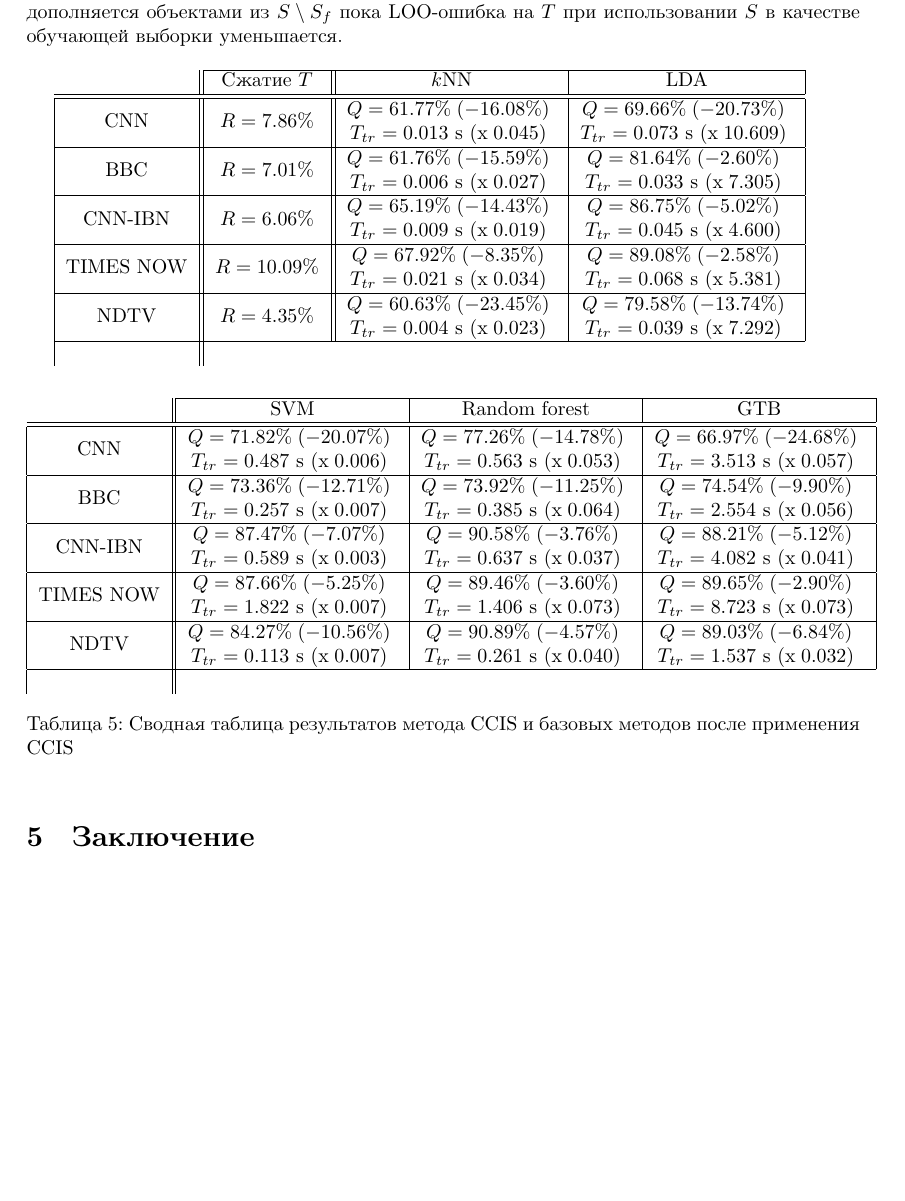
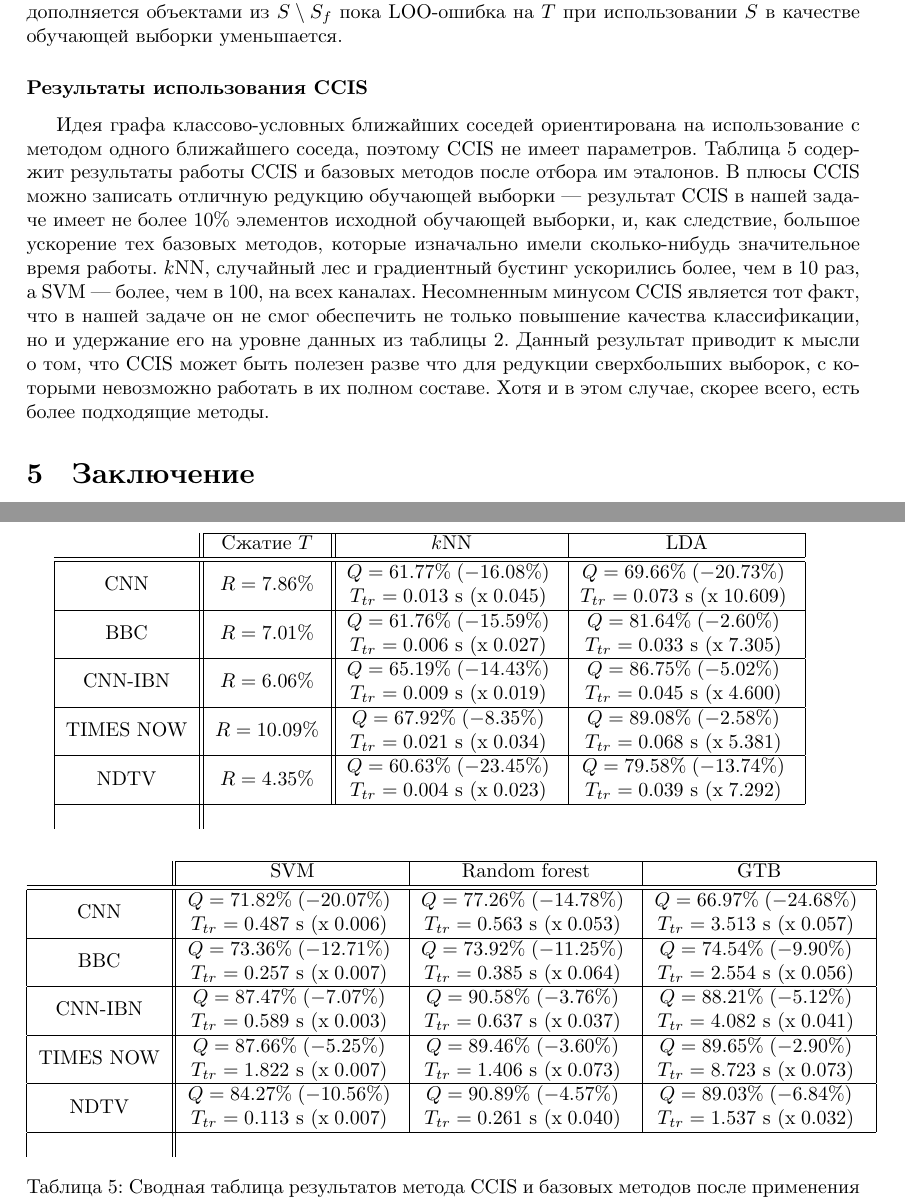
Before and after one commit to sovrasov/ML-Advertisement-Recognition, a LaTeX paper (paper/main.tex, which reads paper/instance-selection.tex): part of page 22 of 23 before the commit and two parts of pages 22 and 23 of 24 after it, the two joined at a grey line, cut so that both start at the same text, the shorter picture padded with empty space. Compiled offline with XeLaTeX.

Commit message:
Add ccis analysis

```diff
--- a/paper/instance-selection.tex
+++ b/paper/instance-selection.tex
@@ -245,6 +245,9 @@
 
 Прорежение призвано отфильтровать \(S\), оставив объекты, наиболее важные для определения границы классов. Для этого из \(S\) выбирается подмножество \(S_f\), состоящее из объектов с положительной междуклассовой полустепенью захода в графе \(G^S\) для выборки \(S\) (эти объекты считаются важными для определения границы между классами). Затем \(S_f\) дополняется объектами из \(S\setminus S_f\) пока LOO-ошибка на \(T\) при использовании \(S\) в качестве обучающей выборки уменьшается.
 
+\subsubsection*{Результаты использования CCIS}
+Идея графа классово-условных ближайших соседей ориентирована на использование с методом одного ближайшего соседа, поэтому CCIS не имеет параметров. Таблица~\ref{table:ccis-results} содержит результаты работы CCIS и базовых методов после отбора им эталонов. В плюсы CCIS можно записать отличную редукцию обучающей выборки --- результат CCIS в нашей задаче имеет не более 10\% элементов исходной обучающей выборки, и, как следствие, большое ускорение тех базовых методов, которые изначально имели сколько-нибудь значительное время работы. \(k\)NN, случайный лес и градиентный бустинг ускорились более, чем в 10 раз, а SVM --- более, чем в 100, на всех каналах. Несомненным минусом CCIS является тот факт, что в нашей задаче он не смог обеспечить не только повышение качества классификации, но и удержание его на уровне данных из таблицы~\ref{table:base-all}. Данный результат приводит к мысли о том, что CCIS может быть полезен разве что для редукции сверхбольших выборок, с которыми невозможно работать в их полном составе. Хотя и в этом случае, скорее всего, есть более подходящие методы.
+
 \begin{table}[h!]
     \centering
     \begin{tabular}{|c||c||c|c|}
```
